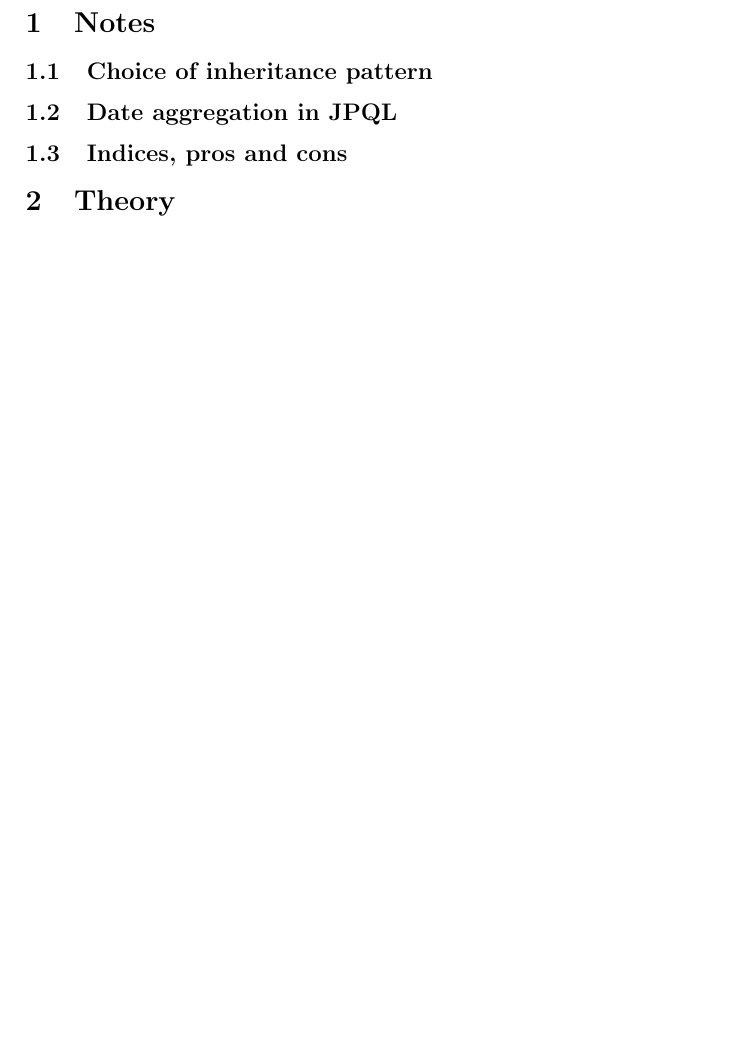
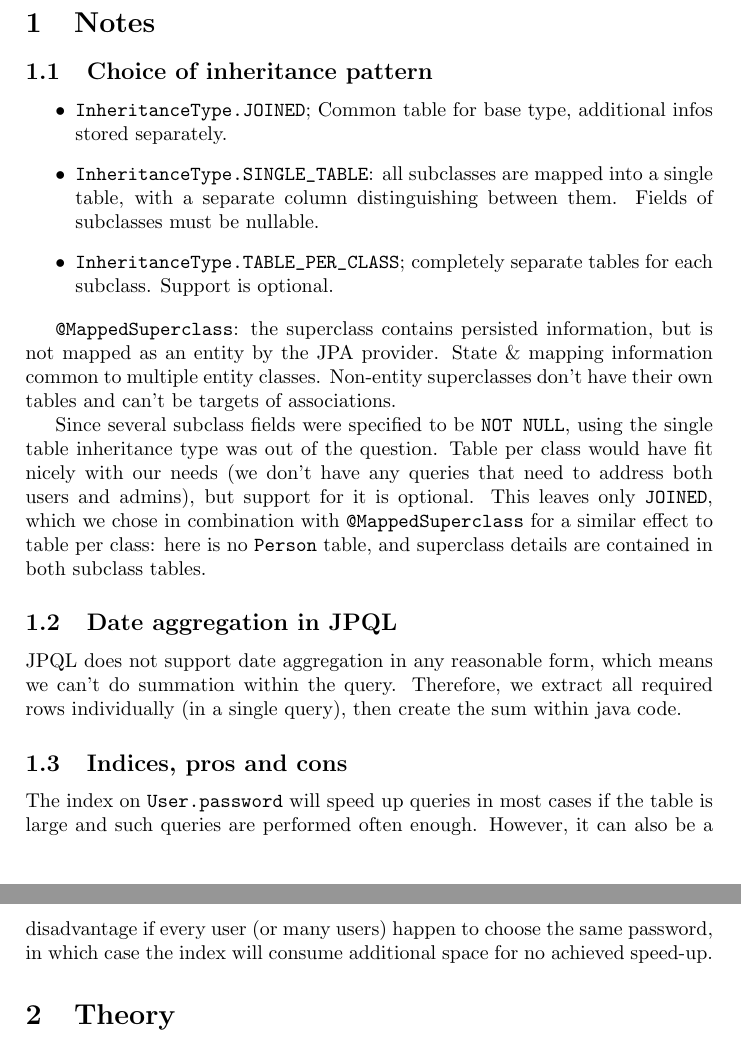
Before and after one commit to CocoMocoDaLoco/distributed_systems_technologies, a LaTeX document (protocols/ass1.tex): part of page 1 of 5 before the commit and two parts of pages 1 and 2 of 5 after it, the two joined at a grey line, cut so that both start at the same text, the shorter picture padded with empty space. Compiled offline with pdfLaTeX.

Commit message:
Notes cleanup

```diff
--- a/protocols/ass1.tex
+++ b/protocols/ass1.tex
@@ -34,30 +34,39 @@
 
 \subsection{Choice of inheritance pattern}
 
-\begin{comment}
-InheritanceType: JOINED; Common table for base type, additional infos stored
-separately. SINGLE_TABLE sounds nice for our needs, but support is optional.
+\begin{itemize}
+\item \lstinline|InheritanceType.JOINED|; Common table for base type, additional infos stored
+      separately.
+\item \lstinline|InheritanceType.SINGLE_TABLE|: all subclasses are mapped into a single table, with a
+      separate column distinguishing between them. Fields of subclasses must be nullable.
+\item \lstinline|InheritanceType.TABLE_PER_CLASS|; completely separate tables for each subclass. Support
+      is optional.
+\end{itemize}
 
-MappedSuperclass: the superclass contains persisted information, but is not
-mapped as an entity by the JPA provider. State & mapping information common to
-multiple entity classes. Non-entity superclasses don't support persistence,
-and abstract entities are mapped (which we don't need).
-\end{comment}
+\lstinline|@MappedSuperclass|: the superclass contains persisted information, but is not
+mapped as an entity by the JPA provider. State \& mapping information common to
+multiple entity classes. Non-entity superclasses don't have their own tables and can't be targets of
+associations.
+
+Since several subclass fields were specified to be \lstinline|NOT NULL|, using the single
+table inheritance type was out of the question. Table per class would have fit nicely
+with our needs (we don't have any queries that need to address both users and admins),
+but support for it is optional. This leaves only \lstinline|JOINED|, which we chose in combination with
+\lstinline|@MappedSuperclass| for a similar effect to table per class: here is no \lstinline|Person| table,
+and superclass details are contained in both subclass tables.
 
 \subsection{Date aggregation in JPQL}
 
-\begin{comment}
 JPQL does not support date aggregation in any reasonable form, which means we
-can't do summation within the query. Extract all rows individually, then
-create the sum within java code.
-\end{comment}
+can't do summation within the query. Therefore, we extract all required rows individually
+(in a single query), then create the sum within java code.
 
 \subsection{Indices, pros and cons}
 
-\begin{comment}
-When is the User.password index helpful, when could it be harmful. Optional:
-large-scale tests.
-\end{comment}
+The index on \lstinline|User.password| will speed up queries in most cases if the table is
+large and such queries are performed often enough.
+However, it can also be a disadvantage if every user (or many users) happen to choose the same password,
+in which case the index will consume additional space for no achieved speed-up.
 
 \section{Theory}
 
```
Also changed, not shown: 1 other file.
